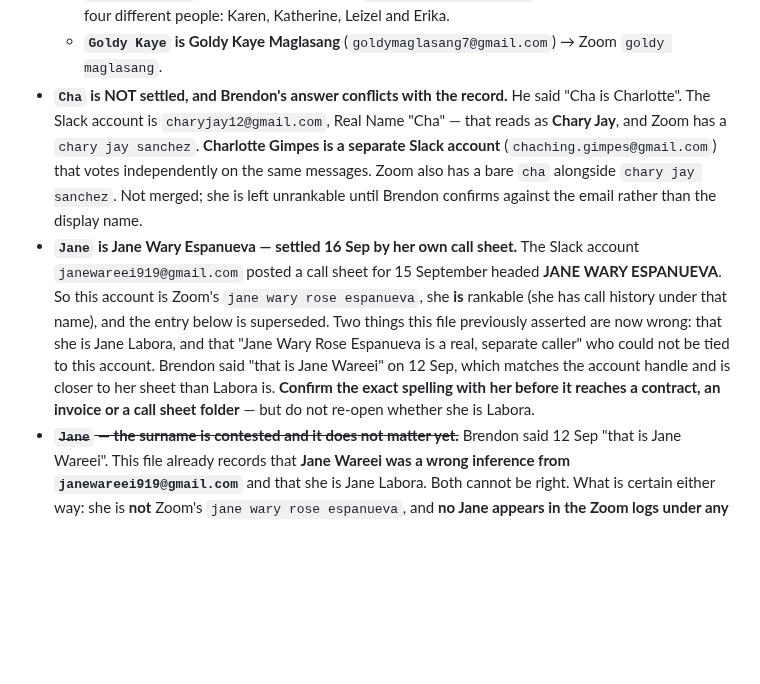
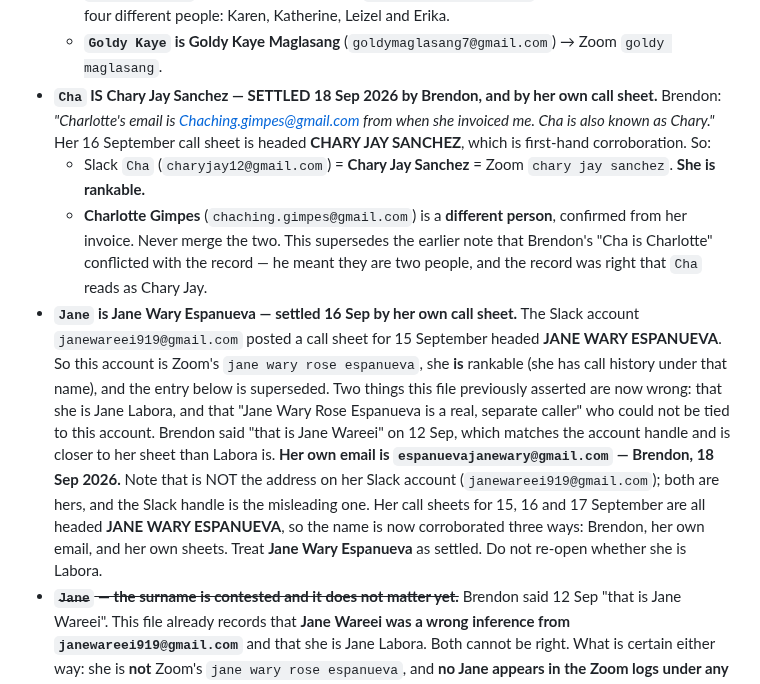
Before and after one commit to brendon-duong/Claude, a Markdown page: CLAUDE.md, the part around one of its changes. Rendered like a GitHub page; blank space fills up the shorter version.

```diff
--- a/CLAUDE.md
+++ b/CLAUDE.md
@@ -159,13 +159,17 @@ directory or into this file. That is the whole of the memory.
     Boiser cluster is four different people: Karen, Katherine, Leizel and Erika.
   - **`Goldy Kaye` is Goldy Kaye Maglasang** (`goldymaglasang7@gmail.com`) →
     Zoom `goldy maglasang`.
-- **`Cha` is NOT settled, and Brendon's answer conflicts with the record.** He
-  said "Cha is Charlotte". The Slack account is `charyjay12@gmail.com`, Real
-  Name "Cha" — that reads as **Chary Jay**, and Zoom has a `chary jay sanchez`.
-  **Charlotte Gimpes is a separate Slack account** (`chaching.gimpes@gmail.com`)
-  that votes independently on the same messages. Zoom also has a bare `cha`
-  alongside `chary jay sanchez`. Not merged; she is left unrankable until
-  Brendon confirms against the email rather than the display name.
+- **`Cha` IS Chary Jay Sanchez — SETTLED 18 Sep 2026 by Brendon, and by her own
+  call sheet.** Brendon: *"Charlotte's email is Chaching.gimpes@gmail.com from
+  when she invoiced me. Cha is also known as Chary."* Her 16 September call sheet
+  is headed **CHARY JAY SANCHEZ**, which is first-hand corroboration. So:
+  - Slack `Cha` (`charyjay12@gmail.com`) = **Chary Jay Sanchez** = Zoom
+    `chary jay sanchez`. **She is rankable.**
+  - **Charlotte Gimpes** (`chaching.gimpes@gmail.com`) is a **different person**,
+    confirmed from her invoice. Never merge the two.
+  This supersedes the earlier note that Brendon's "Cha is Charlotte" conflicted
+  with the record — he meant they are two people, and the record was right that
+  `Cha` reads as Chary Jay.
 - **`Jane` is Jane Wary Espanueva — settled 16 Sep by her own call sheet.** The
   Slack account `janewareei919@gmail.com` posted a call sheet for 15 September
   headed **JANE WARY ESPANUEVA**. So this account is Zoom's
@@ -174,9 +178,13 @@ directory or into this file. That is the whole of the memory.
   asserted are now wrong: that she is Jane Labora, and that "Jane Wary Rose
   Espanueva is a real, separate caller" who could not be tied to this account.
   Brendon said "that is Jane Wareei" on 12 Sep, which matches the account handle
-  and is closer to her sheet than Labora is. **Confirm the exact spelling with
-  her before it reaches a contract, an invoice or a call sheet folder** — but do
-  not re-open whether she is Labora.
+  and is closer to her sheet than Labora is.
+  **Her own email is `espanuevajanewary@gmail.com` — Brendon, 18 Sep 2026.** Note
+  that is NOT the address on her Slack account (`janewareei919@gmail.com`); both
+  are hers, and the Slack handle is the misleading one. Her call sheets for 15,
+  16 and 17 September are all headed **JANE WARY ESPANUEVA**, so the name is now
+  corroborated three ways: Brendon, her own email, and her own sheets. Treat
+  **Jane Wary Espanueva** as settled. Do not re-open whether she is Labora.
 - **~~`Jane` — the surname is contested and it does not matter yet.~~** Brendon said
   12 Sep "that is Jane Wareei". This file already records that **Jane Wareei was
   a wrong inference from `janewareei919@gmail.com`** and that she is Jane
```
Also changed, not shown: other parts of CLAUDE.md (+45 -0 lines).
